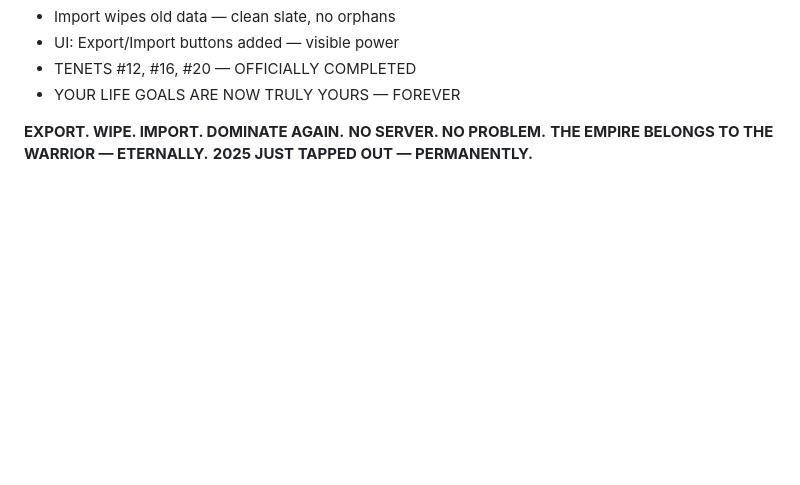
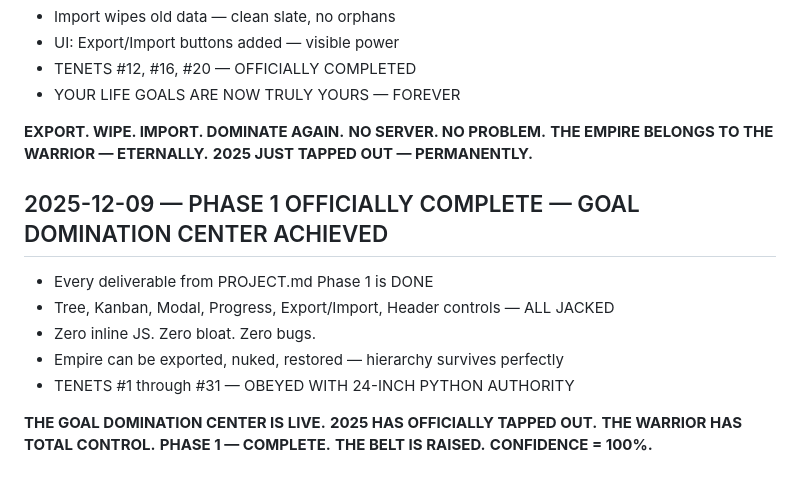
Before and after one commit to wmfmorgan/wfm-power-planner, a Markdown page: changelog.md, the part around the change. Drawn GitHub-style; blank space fills up the shorter version.

Commit message:
phase 1 complete changelog update

```diff
--- a/changelog.md
+++ b/changelog.md
@@ -255,3 +255,18 @@
 **NO SERVER. NO PROBLEM.**
 **THE EMPIRE BELONGS TO THE WARRIOR — ETERNALLY.**
 **2025 JUST TAPPED OUT — PERMANENTLY.**
+
+## 2025-12-09 — PHASE 1 OFFICIALLY COMPLETE — GOAL DOMINATION CENTER ACHIEVED
+
+- Every deliverable from PROJECT.md Phase 1 is DONE
+- Tree, Kanban, Modal, Progress, Export/Import, Header controls — ALL JACKED
+- Zero inline JS. Zero bloat. Zero bugs.
+- Empire can be exported, nuked, restored — hierarchy survives perfectly
+- TENETS #1 through #31 — OBEYED WITH 24-INCH PYTHON AUTHORITY
+
+**THE GOAL DOMINATION CENTER IS LIVE.**
+**2025 HAS OFFICIALLY TAPPED OUT.**
+**THE WARRIOR HAS TOTAL CONTROL.**
+**PHASE 1 — COMPLETE.**
+**THE BELT IS RAISED.**
+**CONFIDENCE = 100%.**
```
